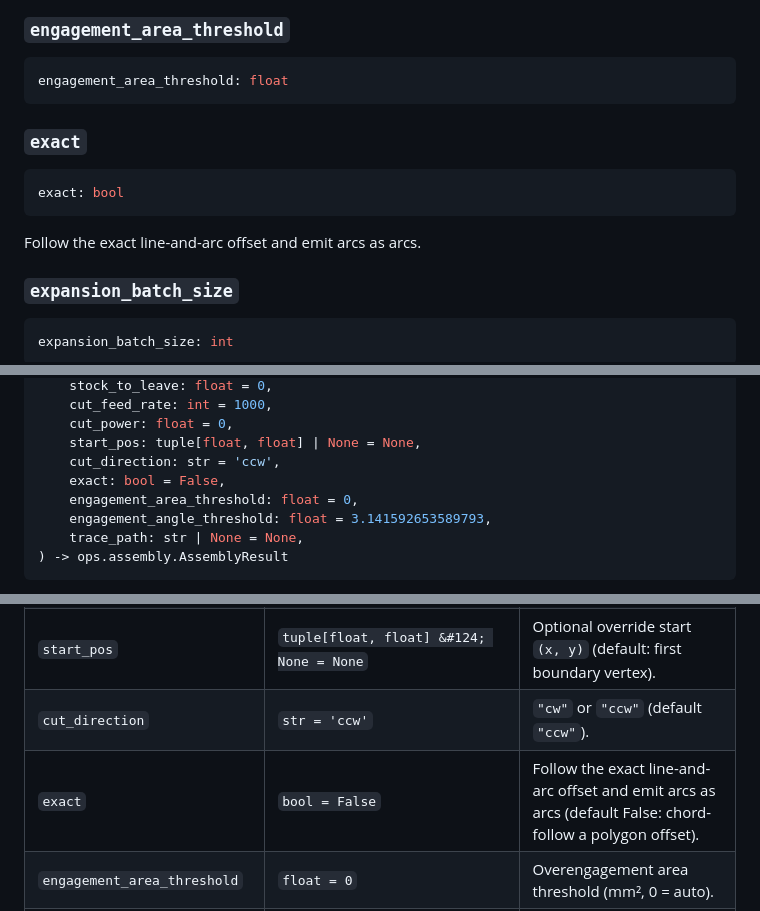
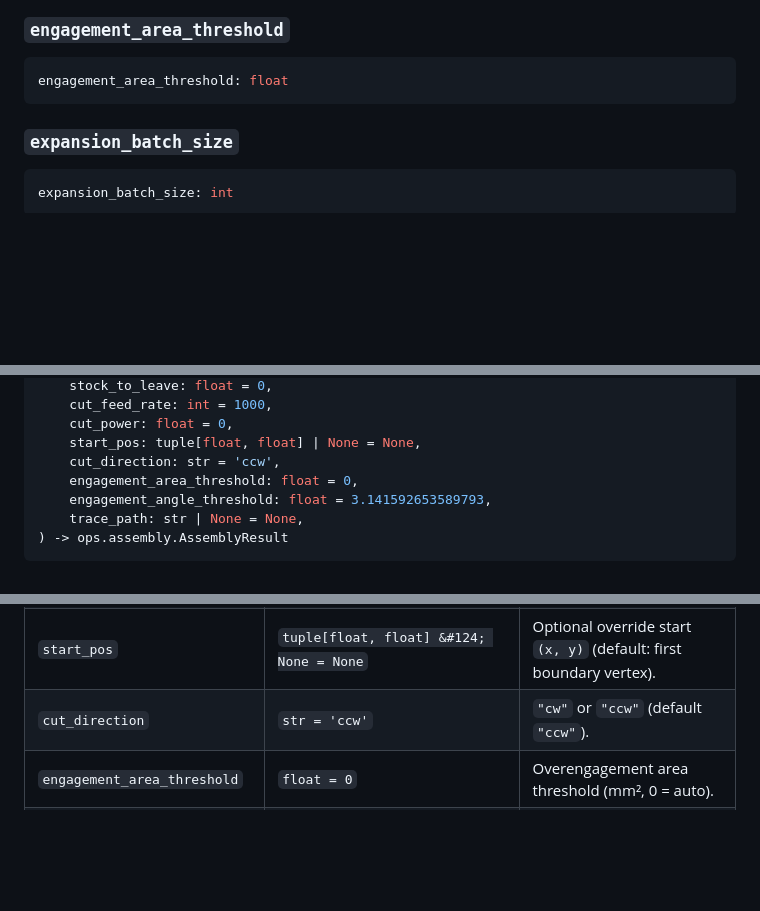
Before and after one commit to barebaric/raygeo, a Markdown page: docs/api/raygeo.ops.assembly.profile.md, 3 parts joined by grey strips. Drawn GitHub-style; blank space fills up the shorter version.

````diff
--- a/docs/api/raygeo.ops.assembly.profile.md
+++ b/docs/api/raygeo.ops.assembly.profile.md
@@ -26,14 +26,6 @@ engagement_angle_threshold: float
 ```python
 engagement_area_threshold: float
 ```
-
-### `exact`
-
-```python
-exact: bool
-```
-
-Follow the exact line-and-arc offset and emit arcs as arcs.
 
 ### `expansion_batch_size`
 
@@ -139,7 +131,6 @@ profile_inner(
     cut_power: float = 0,
     start_pos: tuple[float, float] | None = None,
     cut_direction: str = 'ccw',
-    exact: bool = False,
     engagement_area_threshold: float = 0,
     engagement_angle_threshold: float = 3.141592653589793,
     trace_path: str | None = None,
@@ -166,7 +157,6 @@ so that the tool clears the material along the pocket walls and around each isla
 | `cut_power`                  | `float = 0`                              | Spindle power (0.0–1.0).                                                                                                      |
 | `start_pos`                  | `tuple[float, float] &#124; None = None` | Optional override start `(x, y)` (default: first boundary vertex).                                                            |
 | `cut_direction`              | `str = 'ccw'`                            | `"cw"` or `"ccw"` (default `"ccw"`).                                                                                          |
-| `exact`                      | `bool = False`                           | Follow the exact line-and-arc offset and emit arcs as arcs (default False: chord-follow a polygon offset).                    |
 | `engagement_area_threshold`  | `float = 0`                              | Overengagement area threshold (mm², 0 = auto).                                                                                |
 | `engagement_angle_threshold` | `float = 3.141592653589793`              | Overengagement angle threshold (rad, default π).                                                                              |
 | `trace_path`                 | `str &#124; None = None`                 | Optional path to write a binary trace file (default None).                                                                    |
````
Also changed, not shown: other parts of docs/api/raygeo.ops.assembly.profile.md (+0 -2 lines), docs/api/raygeo.cnc.plan.profile.md (added, +57 -0 lines), docs/api/images/cnc-plan-profile-plan-profile.png (added), 9 other files.
